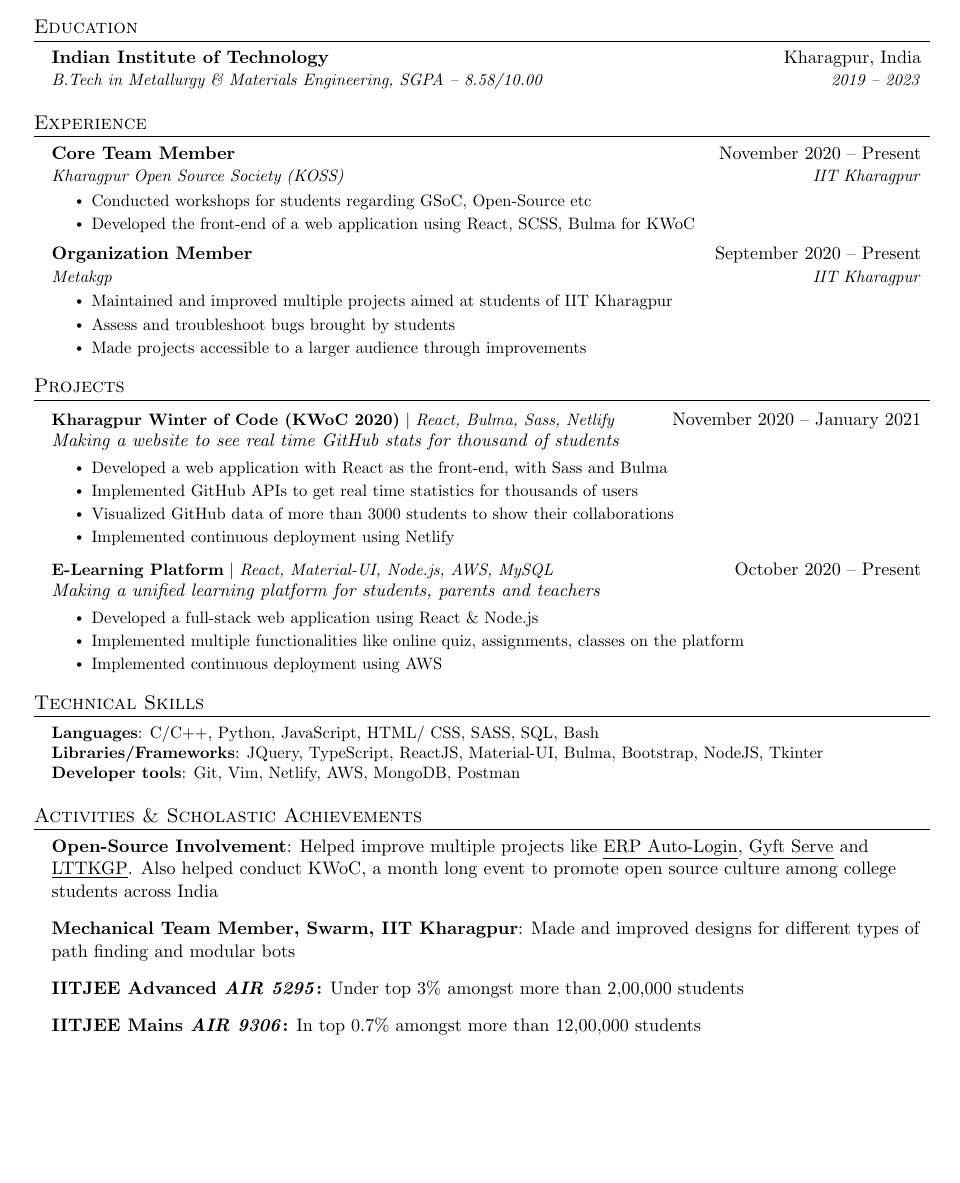
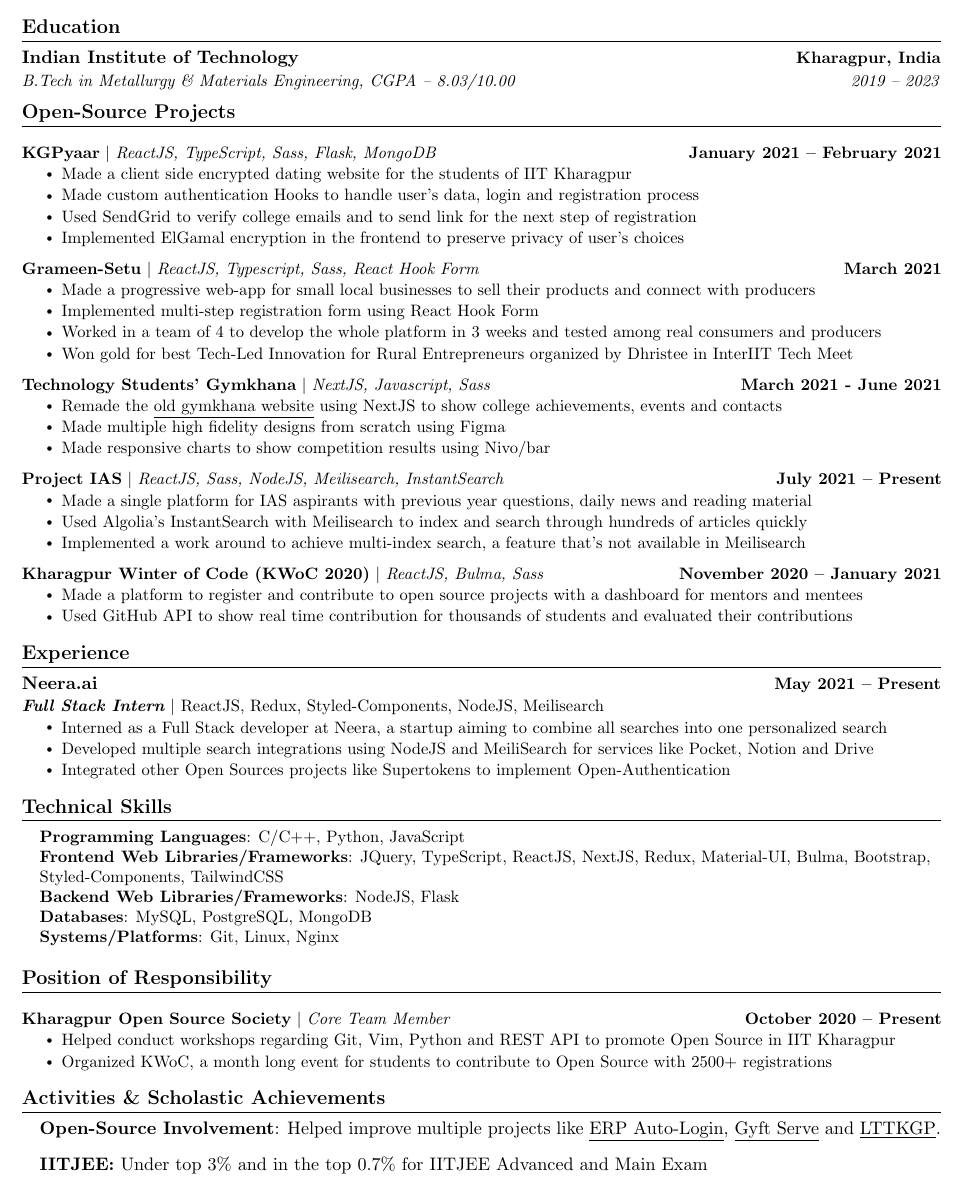
Before and after one commit to sahil-shubham/Resume, a LaTeX document (main.tex): part of the page, cut so that both start at the same text, the shorter picture padded with empty space. The pictures show the PDF file main.pdf that the author committed with the source.

Commit message:
updated resume with lesser left margin; removed italics; tenure in bold;

```diff
--- a/main.tex
+++ b/main.tex
@@ -120,21 +131,10 @@
 \resumeSubHeadingListStart
 \resumeSubheading
 {Indian Institute of Technology}{Kharagpur, India}
-{B.Tech in Metallurgy \& Materials Engineering, SGPA -- 8.58/10.00} {2019 -- 2023}
+{B.Tech in Metallurgy \& Materials Engineering, CGPA -- 8.03/10.00} {2019 -- 2023}
 \resumeSubHeadingListEnd
 
 
-%-----------EXPERIENCE-----------
-\section{Experience}
-\resumeSubHeadingListStart
-
-\resumeSubheading
-{Core Team Member}{November 2020 -- Present}
-{Kharagpur Open Source Society (KOSS) }{IIT Kharagpur}
-\resumeItemListStart
-\resumeItem{Conducted workshops for students regarding GSoC, Open-Source etc}
-\resumeItem{Developed the front-end of a web application using React, SCSS, Bulma for KWoC}
-\resumeItemListEnd
 
 % -----------Multiple Positions Heading-----------
 %    \resumeSubSubheading
@@ -146,60 +146,82 @@
 %    \resumeSubHeadingListEnd
 %-------------------------------------------
 
-\resumeSubheading
-{Organization Member}{September 2020 -- Present}
-{Metakgp}{IIT Kharagpur}
-\resumeItemListStart
-\resumeItem{Maintained and improved multiple projects aimed at students of IIT Kharagpur}
-\resumeItem{Assess and troubleshoot bugs brought by students}
-\resumeItem{Made projects accessible to a larger audience through improvements}
-\resumeItemListEnd
+% \resumeSubheading
+% {Organization Member}{September 2020 -- Present}
+% {Metakgp}{IIT Kharagpur}
+% \resumeItemListStart
+% \resumeItem{Maintained and improved multiple projects aimed at students of IIT Kharagpur}
+% \resumeItem{Assess and troubleshoot bugs brought by students}
+% \resumeItemListEnd
 
-\resumeSubHeadingListEnd
+% \resumeSubHeadingListEnd
 
 
-%-----------PROJECTS-----------
-\section{Projects}
+%-----------OPEN SOURCE PROJECTS-----------
+\section{Open-Source Projects}
 \resumeSubHeadingListStart
 \resumeProjectHeading
-{\textbf{Kharagpur Winter of Code (KWoC 2020)} $|$ \emph{React, Bulma, Sass, Netlify}}{November 2020 -- January 2021}
-{\textit{Making a website to see real time GitHub stats for thousand of students}}
+{\textbf{\href{https://github.com/kgpyaar-tech?tab=repositories}{KGPyaar}} $|$ \emph{ReactJS, TypeScript, Sass, Flask, MongoDB}}{January 2021 -- February 2021}
+% {\textit{Made a client side encrypted dating website for the students of IIT Kharagpur}}
 \resumeItemListStart
-\resumeItem{Developed a web application with React as the front-end, with Sass and Bulma}
-\resumeItem{Implemented GitHub APIs to get real time statistics for thousands of users}
-\resumeItem{Visualized GitHub data of more than 3000 students to show their collaborations}
-\resumeItem{Implemented continuous deployment using Netlify}
+\resumeItem{Made a client side encrypted dating website for the students of IIT Kharagpur}
+\resumeItem{Made custom authentication Hooks to handle user's data, login and registration process}
+\resumeItem{Used SendGrid to verify college emails and to send link for the next step of registration}
+\resumeItem{Implemented ElGamal encryption in the frontend to preserve privacy of user's choices}
 \resumeItemListEnd
+\vspace{-13pt}
 \resumeProjectHeading
-{\textbf{E-Learning Platform} $|$ \emph{React, Material-UI, Node.js, AWS, MySQL}}{October 2020 -- Present}
-{\textit{Making a unified learning platform for students, parents and teachers}}
+{\textbf{\href{https://github.com/InterEyeEyeTea2021/frontend}{Grameen-Setu}} $|$ \emph{ReactJS, Typescript, Sass, React Hook Form}}{March 2021}
+% {\textit{Made a progressive web-app for small local businesses to sell their products and connect with producers}}
 \resumeItemListStart
-\resumeItem{Developed a full-stack web application using React \& Node.js}
-\resumeItem{Implemented multiple functionalities like online quiz, assignments, classes on the platform}
-\resumeItem{Implemented continuous deployment using AWS}
+\resumeItem{Made a progressive web-app for small local businesses to sell their products and connect with producers}
+\resumeItem{Implemented multi-step registration form using React Hook Form}
+% \resumeItem{Used YouTube API so show tutorial videos to help people make things on their own}
+\resumeItem{Worked in a team of 4 to develop the whole platform in 3 weeks and tested among real consumers and producers}
+\resumeItem{Won gold for best Tech-Led Innovation for Rural Entrepreneurs organized by Dhristee in InterIIT Tech Meet}
 \resumeItemListEnd
-% \resumeProjectHeading
-% {\textbf{CodeIT} $|$ \emph{Bootstrap, Node.js, AWS, MySQL}}{January 2021 -- Present}
-% {\textit{Making a placement platform for students pursuing different careers}}
-% \resumeItemListStart
-% \resumeItem{Developed a full-stack web application using Bootstrap \& Node.js}
-% \resumeItem{Implemented multiple functionalities like online quiz, assignments, classes on the platform}
-% \resumeItem{Implemented continuous deployment using AWS}
-% \resumeItemListEnd
+\vspace{-13pt}
+\resumeProjectHeading
+{\textbf{\href{https://github.com/tsg-iitkgp/tsg-site}{Technology Students' Gymkhana}} $|$ \emph{NextJS, Javascript, Sass}}{March 2021 - June 2021}
+% {\textit{Remade the \href{http://www.gymkhana.iitkgp.ac.in/index.php}{\underline{old gymkhana website}} using NextJS to show college achievements, events and contacts}}
+\resumeItemListStart
+\resumeItem{Remade the \href{http://www.gymkhana.iitkgp.ac.in/index.php}{\underline{old gymkhana website}} using NextJS to show college achievements, events and contacts}
+\resumeItem{Made multiple high fidelity designs from scratch using Figma}
+\resumeItem{Made responsive charts to show competition results using Nivo/bar}
+\resumeItemListEnd
+\vspace{-13pt}
+\resumeProjectHeading
+{\textbf{\href{https://github.com/Neera-AI/project-ias}{Project IAS}} $|$ \emph{ReactJS, Sass, NodeJS, Meilisearch, InstantSearch}}{July 2021 -- Present}
+\resumeItemListStart
+\resumeItem{Made a single platform for IAS aspirants with previous year questions, daily news and reading material}
+\resumeItem{Used Algolia's InstantSearch with Meilisearch to index and search through hundreds of articles quickly}
+\resumeItem{Implemented a work around to achieve multi-index search, a feature that's not available in Meilisearch}
+\resumeItemListEnd
+\vspace{-13pt}
+
+\resumeProjectHeading
+{\textbf{\href{https://github.com/kossiitkgp/KWoC-21-Frontend}{Kharagpur Winter of Code (KWoC 2020)}} $|$ \emph{ReactJS, Bulma, Sass}}{November 2020 -- January 2021}
+% {\textit{Made a platform to register and contribute to open source projects with a dashboard for mentors and mentees}}
+\resumeItemListStart
+\resumeItem{Made a platform to register and contribute to open source projects with a dashboard for mentors and mentees}
+\resumeItem{Used GitHub API to show real time contribution for thousands of students and evaluated their contributions}
+\resumeItemListEnd
 \resumeSubHeadingListEnd
+%-----------EXPERIENCE-----------
+\section{Experience}
+  \resumeSubHeadingListStart
 
+    \resumeSubheading
+      {\href{https://neera.ai}{Neera.ai}}{May 2021 -- Present}
+      {\textbf{Full Stack Intern} $|$ \emph{ReactJS, Redux, Styled-Components, NodeJS, Meilisearch}}{}
+      \resumeItemListStart
+        \resumeItem{Interned as a Full Stack developer at Neera, a startup aiming to combine all searches into one personalized search}
+        \resumeItem{Developed multiple search integrations using NodeJS and MeiliSearch for services like Pocket, Notion and Drive}
+        \resumeItem{Integrated other Open Sources projects like Supertokens to implement Open-Authentication}
+        % \resumeItem{Also made a platform for UPSC students to search through previous year questions and study material}
+      \resumeItemListEnd
 
-% %-----------OPEN SOURCE PROJECTS-----------
-% \section{Open-Source Projects}
-% \resumeSubHeadingListStart
-% \resumeProjectHeading
-% {\textbf{\href{https://github.com/KGPyaar}{KGPyaar}} $|$ \emph{React,TypeScript, Flask, AWS, Netlify}}{January 2021 -- February 2021}
-% {\textit{Making a website to see real time GitHub stats for thousand of students}}
-% \resumeItemListStart
-% \resumeItem{Developed a full-stack web application using React \& Flask}
-% \resumeItemListEnd
-% \resumeSubHeadingListEnd
-
+  \resumeSubHeadingListEnd
 
 
 %
@@ -207,25 +229,38 @@
 \section{Technical Skills}
 \begin{itemize}[leftmargin=0.15in, label={}]
   \small{\item{
-        \textbf{Languages}{: C/C++, Python, JavaScript, HTML/ CSS, SASS, SQL, Bash} \\
-        \textbf{Libraries/Frameworks}{: JQuery, TypeScript, ReactJS,  Material-UI, Bulma, Bootstrap, NodeJS, Tkinter} \\
-        \textbf{Developer tools}{: Git, Vim, Netlify, AWS, MongoDB, Postman} \\
+        \textbf{Programming Languages}{: C/C++, Python, JavaScript} \\
+        \textbf{Frontend Web Libraries/Frameworks}{: JQuery, TypeScript, ReactJS, NextJS, Redux, Material-UI, Bulma, Bootstrap, Styled-Components, TailwindCSS } \\
+        \textbf{Backend Web Libraries/Frameworks}{: NodeJS, Flask}\\
+        \textbf{Databases}{: MySQL, PostgreSQL, MongoDB}\\
+        \textbf{Systems/Platforms}{: Git, Linux, Nginx} \\
         }}
 \end{itemize}
 
 
-%-------------------------------------------
+%-----------Position of Responsibility-----------
+\section{Position of Responsibility}
+\resumeSubHeadingListStart
+    \resumeProjectHeading
+    {\textbf{\href{https://github.com/kgpyaar-tech}{Kharagpur Open Source Society}} $|$ \emph{Core Team Member}}{October 2020 -- Present}
+    \resumeItemListStart
+    \resumeItem{Helped conduct workshops regarding Git, Vim, Python and REST API to promote Open Source in IIT Kharagpur}
+    \resumeItem{Organized KWoC, a month long event for students to contribute to Open Source with 2500+ registrations}
+    \resumeItemListEnd
+\resumeSubHeadingListEnd
 
 %-----------Activities \& Scholastic Achievements-----------
 \section{Activities \& Scholastic Achievements}
 \begin{itemize}[leftmargin=0.15in, label={}]
-\item \textbf{Open-Source Involvement}: Helped improve multiple projects like {\href{https://github.com/metakgp/erp-auto-login} {\underline{ERP Auto-Login}}}, {\href {https://github.com/metakgp/gyft-serve}{\underline{Gyft Serve}}} and {\href{https://github.com/lttkgp}{\underline{LTTKGP}}}. Also helped conduct KWoC, a month long event to promote open source culture among college students across India
+\item \textbf{Open-Source Involvement}: Helped improve multiple projects like {\href{https://github.com/metakgp/erp-auto-login} {\underline{ERP Auto-Login}}}, {\href {https://github.com/metakgp/gyft-serve}{\underline{Gyft Serve}}} and {\href{https://github.com/lttkgp}{\underline{LTTKGP}}}.
 
-\item\textbf{Mechanical Team Member, {\href{https://swarm-iitkgp.github.io/}{Swarm, IIT Kharagpur}}}: Made and improved designs for different types of path finding and modular bots
+% \item\textbf{Mechanical Team Member, {\href{https://swarm-iitkgp.github.io/}{Swarm, IIT Kharagpur}}}: Made and improved designs for different types of path finding and modular bots
 
-\item\textbf{IITJEE Advanced \emph{AIR 5295}:} Under top 3\% amongst more than 2,00,000 students
+\item\textbf{IITJEE:} Under top 3\% and in the top 0.7\% for IITJEE Advanced and Main Exam
 
-\item\textbf{IITJEE Mains \emph{AIR 9306}:} In top 0.7\% amongst more than 12,00,000 students
+% \item\textbf{IITJEE Advanced \emph{AIR 5295}:} Under top 3\% amongst more than 2,00,000 students
+
+% \item\textbf{IITJEE Mains \emph{AIR 9306}:} In top 0.7\% amongst more than 12,00,000 students
 
 \end{itemize}
 
```
Also changed, not shown: main.pdf, main.tex (41 more changed lines).
